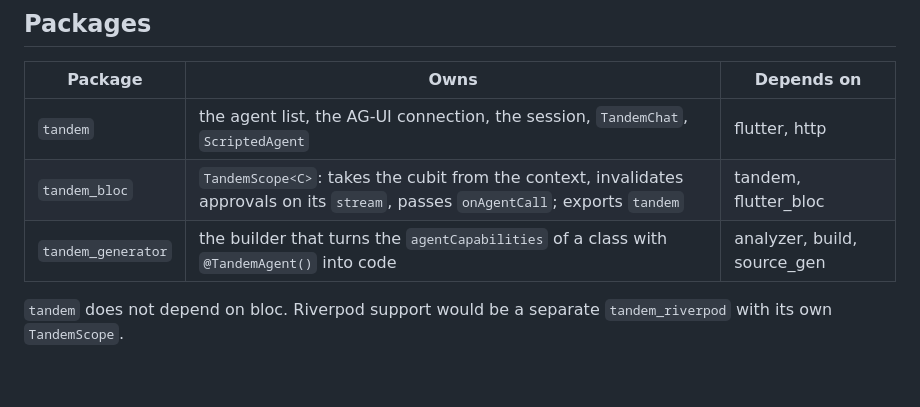
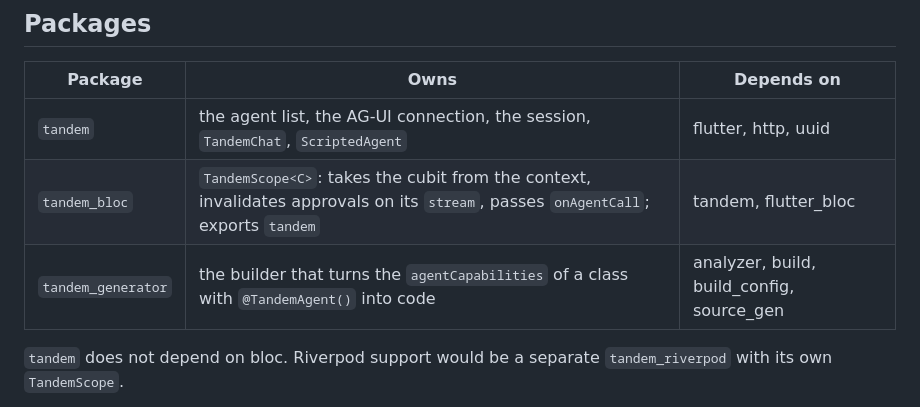
Before and after one commit to leancodepl/tandem, a Markdown page: doc/design.md, the part around the change. Drawn GitHub-style; blank space fills up the shorter version.

Commit message:
task: list uuid and build_config in the package dependencies of the design doc

```diff
--- a/doc/design.md
+++ b/doc/design.md
@@ -6,9 +6,9 @@ Vocabulary: [GLOSSARY.md](../GLOSSARY.md). Decisions: [ADR 0001](adr/0001-own-pr
 
 | Package | Owns | Depends on |
 |---|---|---|
-| `tandem` | the agent list, the AG-UI connection, the session, `TandemChat`, `ScriptedAgent` | flutter, http |
+| `tandem` | the agent list, the AG-UI connection, the session, `TandemChat`, `ScriptedAgent` | flutter, http, uuid |
 | `tandem_bloc` | `TandemScope<C>`: takes the cubit from the context, invalidates approvals on its `stream`, passes `onAgentCall`; exports `tandem` | tandem, flutter_bloc |
-| `tandem_generator` | the builder that turns the `agentCapabilities` of a class with `@TandemAgent()` into code | analyzer, build, source_gen |
+| `tandem_generator` | the builder that turns the `agentCapabilities` of a class with `@TandemAgent()` into code | analyzer, build, build_config, source_gen |
 
 `tandem` does not depend on bloc. Riverpod support would be a separate `tandem_riverpod` with its own `TandemScope`.
 
```
